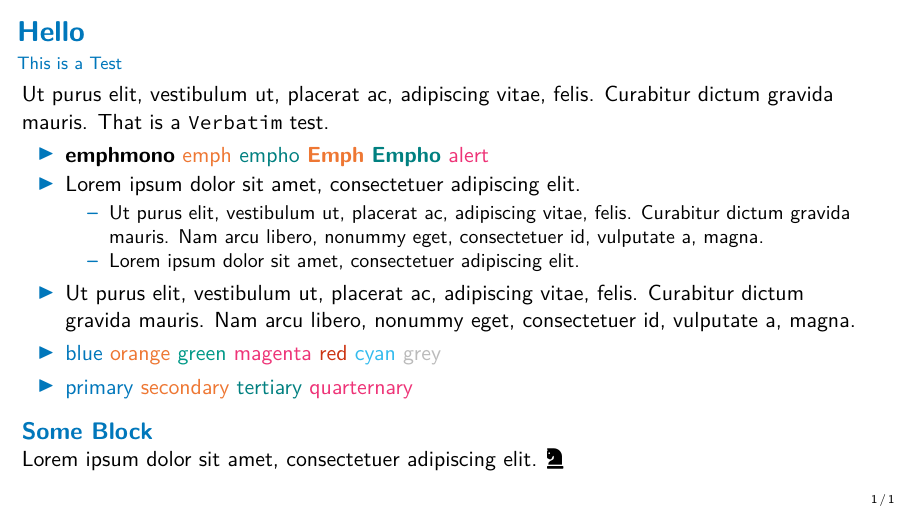
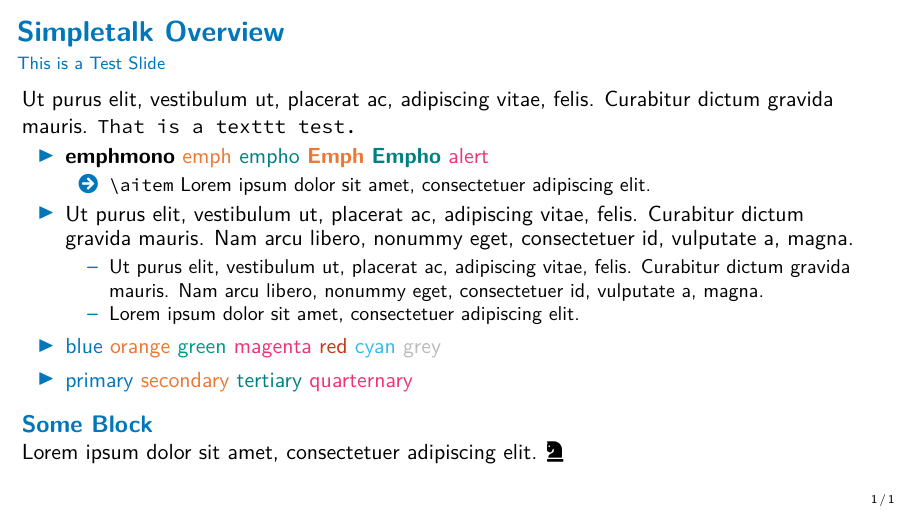
Before and after one commit to shack/simpletalk, LaTeX slides (test.tex, which reads simpletalkpack.sty): the whole page. Compiled offline with pdfLaTeX.

Commit message:
arrow item

```diff
--- a/simpletalkpack.sty
+++ b/simpletalkpack.sty
@@ -7,3 +7,8 @@
 \usepackage{lmodern}
 \usepackage{fontawesome5}
 \usepackage[scale=0.9]{sourcecodepro}
+
+% an arrow
+\newcommand{\arrow}{\faArrowCircleRight}
+% an item with an arrow
+\newcommand{\aitem}{\item[\arrow]}
--- a/test.tex
+++ b/test.tex
@@ -6,18 +6,20 @@
 \begin{document}
 
 \begin{frame}
-    \frametitle{Hello}
-    \framesubtitle{This is a Test}
+    \frametitle{Simpletalk Overview}
+    \framesubtitle{This is a Test Slide}
     \lipsum[1][2-3]
-    That is a \texttt{Verbatim} test.
+    \texttt{That is a texttt test.}
     \begin{itemize}
         \item \emphmono{emphmono} \emph{emph} \empho{empho} \Emph{Emph} \Empho{Empho} \alert{alert}
-        \item \lipsum[1][1]
+        \begin{itemize}
+            \aitem \texttt{\textbackslash aitem} \lipsum[1][1]
+        \end{itemize}
+        \item \lipsum[1][2-4]
         \begin{itemize}
             \item \lipsum[1][2-4]
             \item \lipsum[1][1]
         \end{itemize}
-        \item \lipsum[1][2-4]
         \item
             \textcolor{blue}{blue}
             \textcolor{orange}{orange}
```
